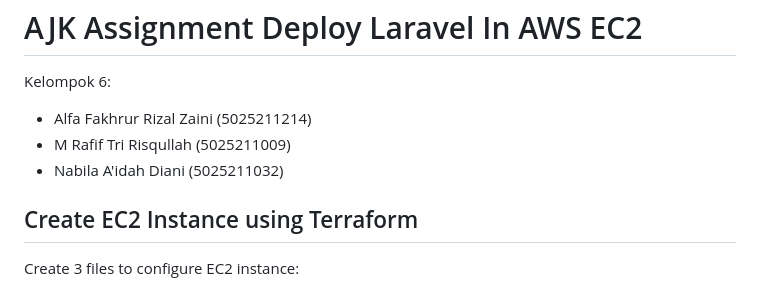
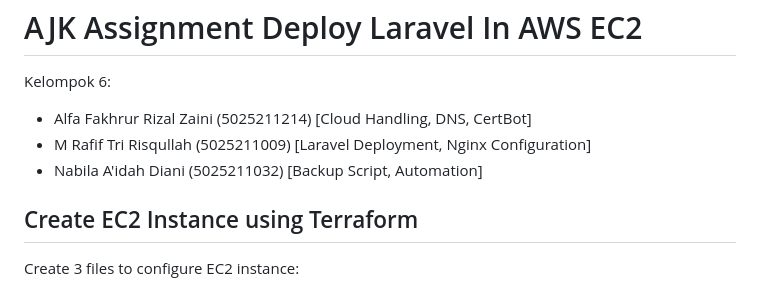
Before and after one commit to DJumanto/Terraform-AWS-Config, a Markdown page: README.md, the part around the change. GitHub-like rendering.

Commit message:
Add Job Details

```diff
--- a/README.md
+++ b/README.md
@@ -1,8 +1,8 @@
  # AJK Assignment Deploy Laravel In AWS EC2
 Kelompok 6:
-- Alfa Fakhrur Rizal Zaini (5025211214)
-- M Rafif Tri Risqullah (5025211009)
-- Nabila A'idah Diani (5025211032)
+- Alfa Fakhrur Rizal Zaini (5025211214) [Cloud Handling, DNS, CertBot]
+- M Rafif Tri Risqullah (5025211009) [Laravel Deployment, Nginx Configuration]
+- Nabila A'idah Diani (5025211032) [Backup Script, Automation]
 
 ## Create EC2 Instance using Terraform
 Create 3 files to configure EC2 instance:
```
